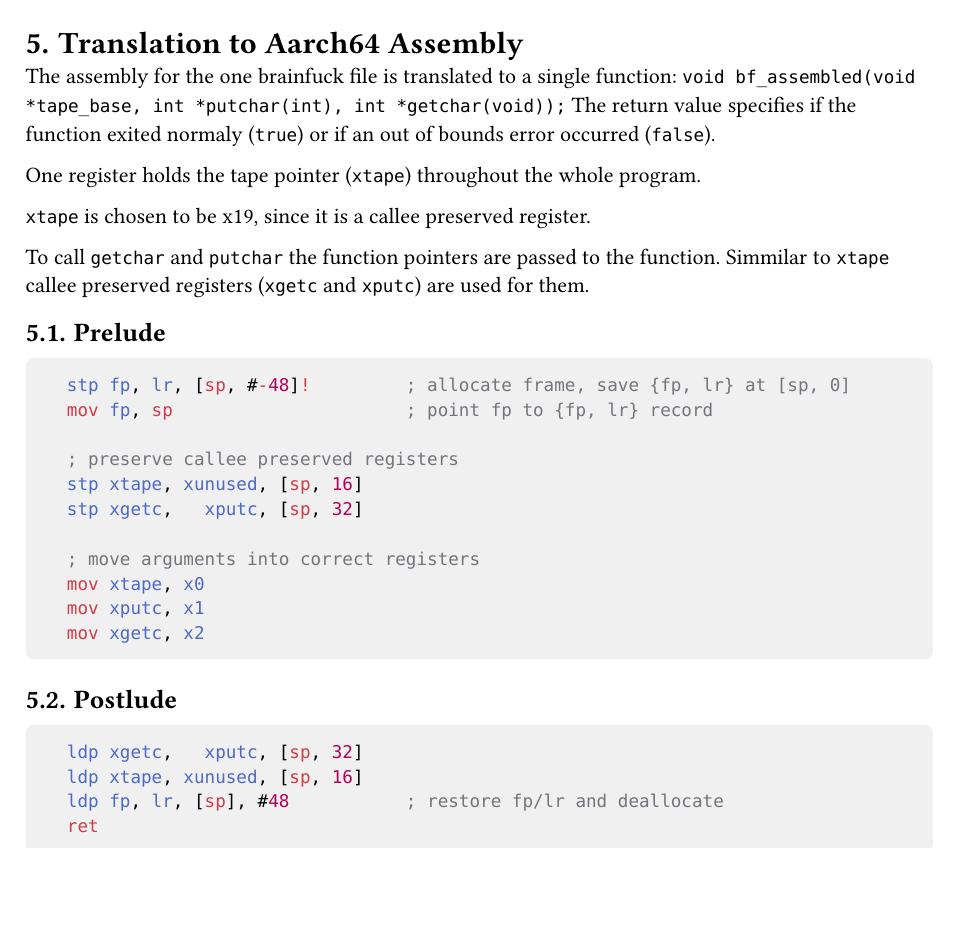
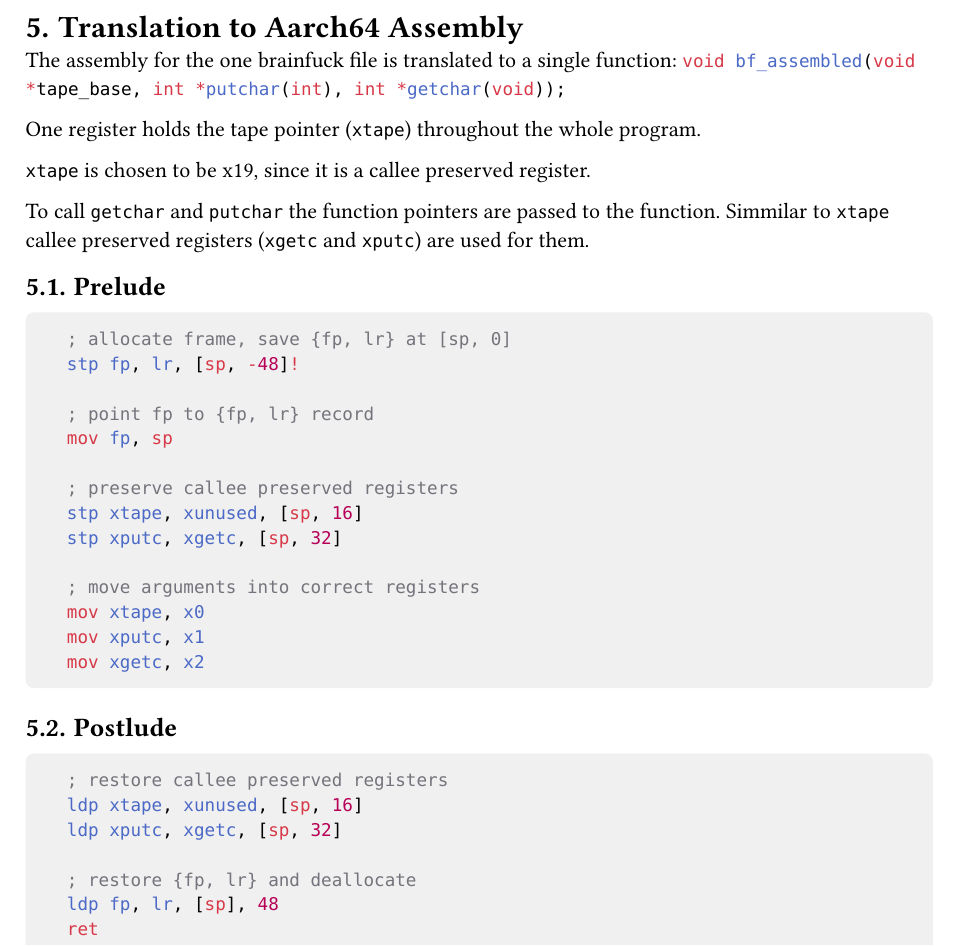
Before and after one commit to max-kay/brainfuck, a Typst document (report.typ): part of page 4 of 5, cut so that both start at the same text, the shorter picture padded with empty space. The pictures show the PDF file report.pdf that the author committed with the source.

Commit message:
updated asm prelude and postlude

````diff
--- a/report.typ
+++ b/report.typ
@@ -156,8 +156,7 @@ by which of the guard regions is accessed.
 = Translation to Aarch64 Assembly
 
 The assembly for the one brainfuck file is translated to a single function:
-`void bf_assembled(void *tape_base, int *putchar(int), int *getchar(void));`
-The return value specifies if the function exited normaly (`true`) or if an out of bounds error occurred (`false`).
+```c void bf_assembled(void *tape_base, int *putchar(int), int *getchar(void));```
 
 One register holds the tape pointer (`xtape`) throughout the whole program.
 
@@ -184,9 +186,12 @@ Simmilar to `xtape` callee preserved registers (`xgetc` and `xputc`) are used fo
 
 == Postlude
 ```asm
-  ldp xgetc,   xputc, [sp, 32]
+  ; restore callee preserved registers
   ldp xtape, xunused, [sp, 16]
-  ldp fp, lr, [sp], #48           ; restore fp/lr and deallocate
+  ldp xputc, xgetc, [sp, 32]
+
+  ; restore {fp, lr} and deallocate
+  ldp fp, lr, [sp], 48
   ret
 ```
 
````
Also changed, not shown: report.pdf, report.typ (9 more changed lines), 1 other file.
